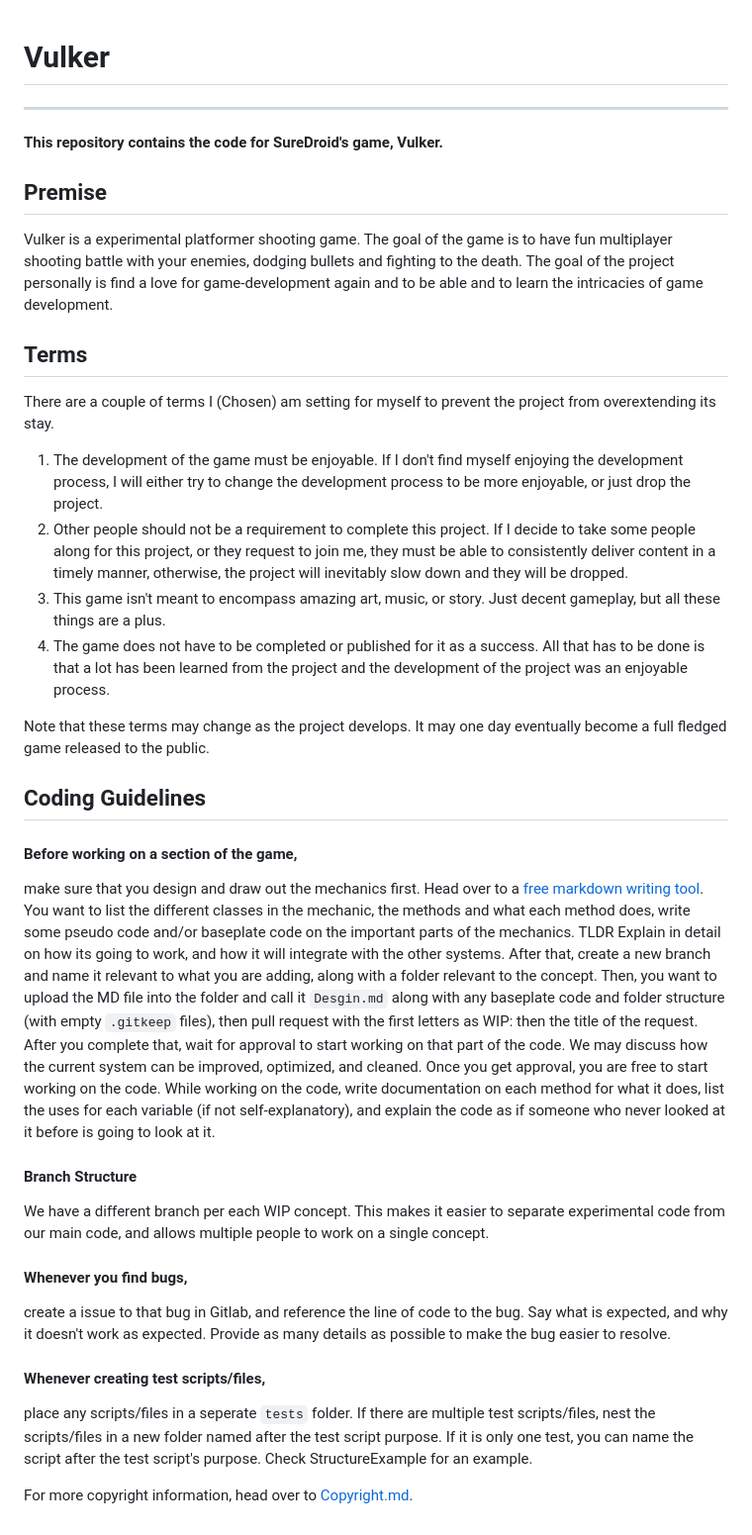
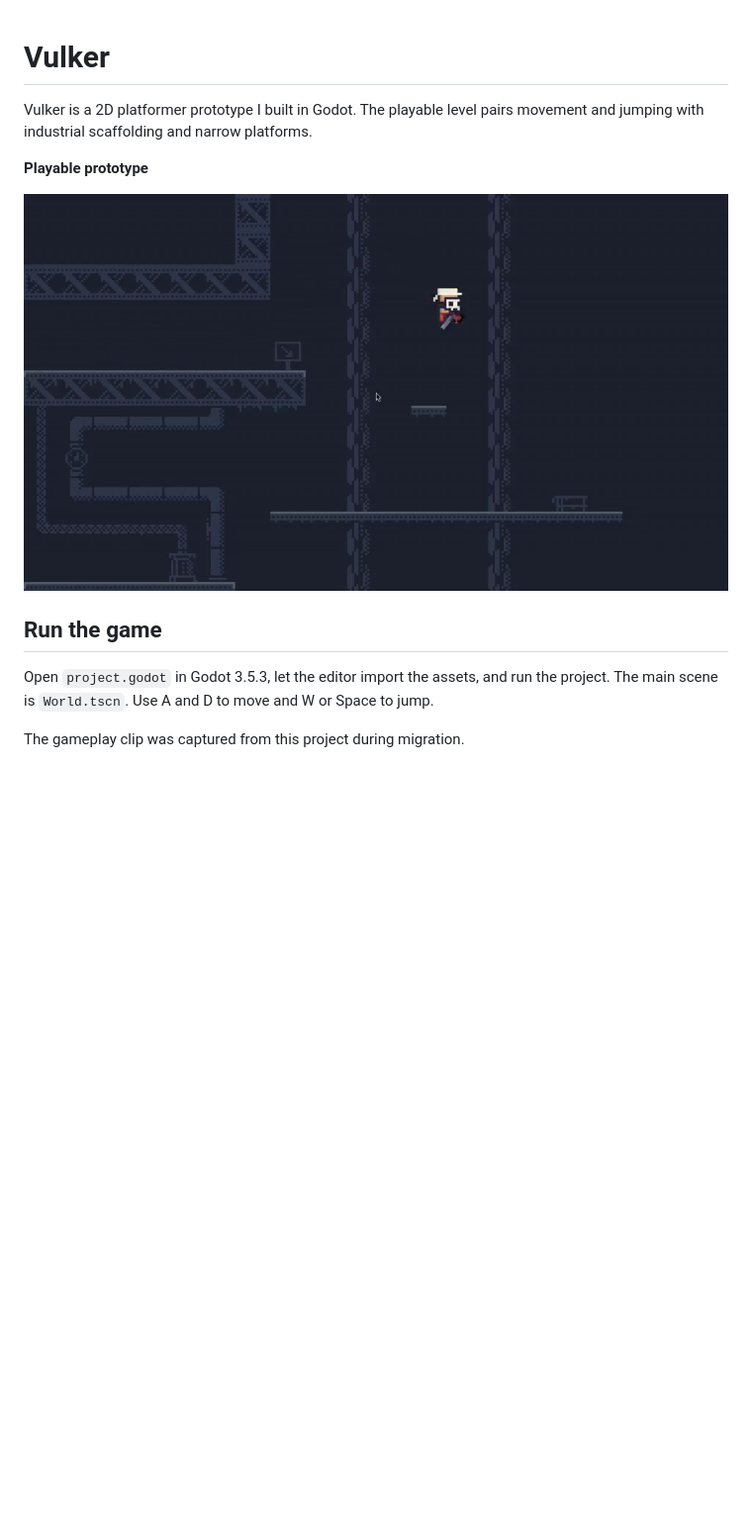
Before and after one commit to ChosenQuill/Vulker, a Markdown page: README.md, the part around the change. Shown at 99% size. GitHub-like rendering; pictures changed too: docs/media/vulker-demo.png (added); blank space fills up the shorter version.

Commit message:
Archive the Vulker platformer prototype
Original source date retained. Gameplay demo captured from the archived game during the 2026 migration.

```diff
--- a/README.md
+++ b/README.md
@@ -1,30 +1,13 @@
 # Vulker
-****
-**This repository contains the code for SureDroid's game, Vulker.**
 
-## Premise
-Vulker is a experimental platformer shooting game. The goal of the game is to have fun multiplayer shooting battle with your enemies, dodging bullets and fighting to the death. The goal of the project personally is find a love for game-development again and to be able and to learn the intricacies of game development.
+Vulker is a 2D platformer prototype I built in Godot. The playable level pairs movement and jumping with industrial scaffolding and narrow platforms.
 
-## Terms
-There are a couple of terms I (Chosen) am setting for myself to prevent the project from overextending its stay.
-1. The development of the game must be enjoyable. If I don't find myself enjoying the development process, I will either try to change the development process to be more enjoyable, or just drop the project.
-2. Other people should not be a requirement to complete this project. If I decide to take some people along for this project, or they request to join me, they must be able to consistently deliver content in a timely manner, otherwise, the project will inevitably slow down and they will be dropped.
-3. This game isn't meant to encompass amazing art, music, or story. Just decent gameplay, but all these things are a plus.
-4. The game does not have to be completed or published for it as a success. All that has to be done is that a lot has been learned from the project and the development of the project was an enjoyable process.
+**Playable prototype**
 
-Note that these terms may change as the project develops. It may one day eventually become a full fledged game released to the public.
+[![Vulker gameplay in the industrial level](docs/media/vulker-demo.png)](docs/media/vulker-demo.mp4)
 
-## Coding Guidelines
-#### Before working on a section of the game,
-make sure that you design and draw out the mechanics first. Head over to a [free markdown writing tool](https://stackedit.io/app). You want to list the different classes in the mechanic, the methods and what each method does, write some pseudo code and/or baseplate code on the important parts of the mechanics. TLDR Explain in detail on how its going to work, and how it will integrate with the other systems. After that, create a new branch and name it relevant to what you are adding, along with a folder relevant to the concept. Then, you want to upload the MD file into the folder and call it ``Desgin.md`` along with any baseplate code and folder structure (with empty ``.gitkeep`` files), then pull request with the first letters as WIP: then the title of the request.  After you complete that, wait for approval to start working on that part of the code. We may discuss how the current system can be improved, optimized, and cleaned. Once you get approval, you are free to start working on the code. While working on the code, write documentation on each method for what it does, list the uses for each variable (if not self-explanatory), and explain the code as if someone who never looked at it before is going to look at it.
+## Run the game
 
-#### Branch Structure
-We have a different branch per each WIP concept. This makes it easier to separate experimental code from our main code, and allows multiple people to work on a single concept.
+Open `project.godot` in Godot 3.5.3, let the editor import the assets, and run the project. The main scene is `World.tscn`. Use A and D to move and W or Space to jump.
 
-#### Whenever you find bugs,
-create a issue to that bug in Gitlab, and reference the line of code to the bug. Say what is expected, and why it doesn't work as expected. Provide as many details as possible to make the bug easier to resolve.
-
-#### Whenever creating test scripts/files,
-place any scripts/files in a seperate ``tests`` folder. If there are multiple test scripts/files, nest the scripts/files in a new folder named after the test script purpose. If it is only one test, you can name the script after the test script's purpose. Check StructureExample for an example.
-
-For more copyright information, head over to [Copyright.md](COPYRIGHT.md).
+The gameplay clip was captured from this project during migration.
```
Also changed, not shown: 7 other files.
